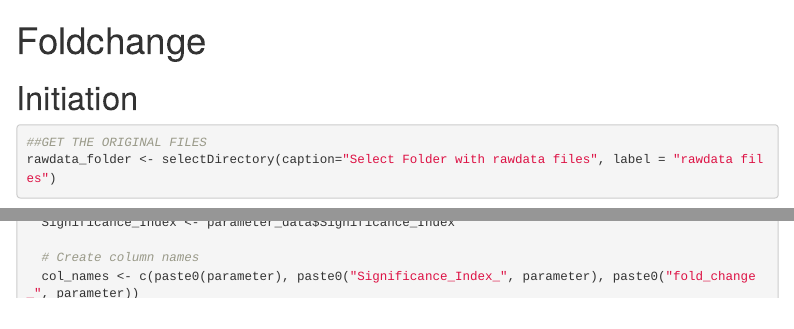
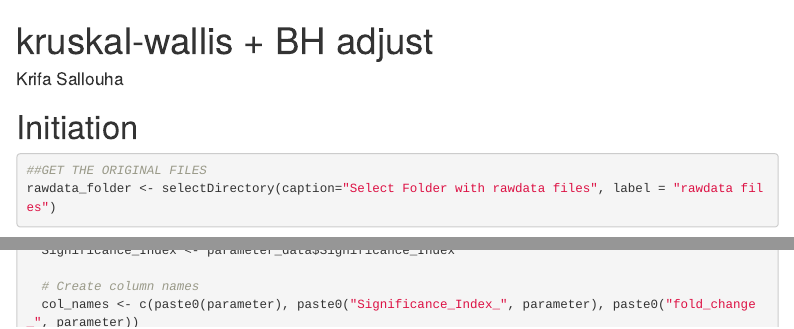
Before and after one commit to sallouha/BrS_paper, an R Markdown document (Statistical Analysis.Rmd): the page in a window 1100 px wide, from its top, and a second part further down, joined at a grey line. Rendered offline with R 4.5, knitr and Pandoc, with nearby package versions; some code elsewhere in the file could not run offline; menus at the side of the page are left out.

Commit message:
Statistical Analysis.Rmd

```diff
--- a/Statistical Analysis.Rmd
+++ b/Statistical Analysis.Rmd
@@ -1,5 +1,6 @@
 ---
-title: "Foldchange"
+title: "kruskal-wallis + BH adjust"
+author: Krifa Sallouha
 output:
   html_document:
     toc: yes
```
